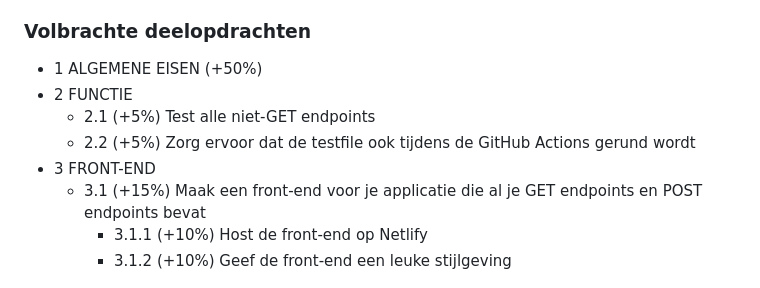
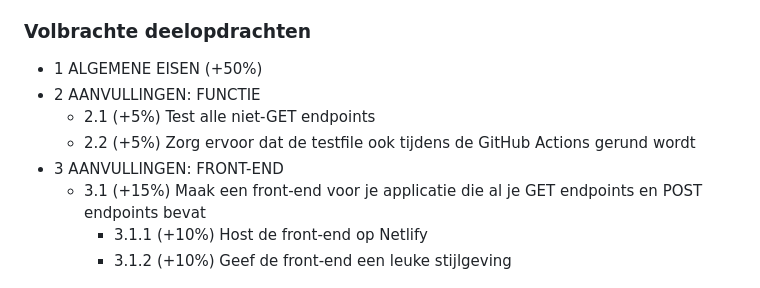
Before and after one commit to renzodotexe/final-project-api-dev, a Markdown page: README.md, the part around the change. Drawn GitHub-style.

```diff
--- a/README.md
+++ b/README.md
@@ -7,10 +7,10 @@ Dit eindproject implementeert een RESTful API voor het beheren van notities met
 ### Volbrachte deelopdrachten
 
 - 1 ALGEMENE EISEN (+50%)
-- 2 FUNCTIE
+- 2 AANVULLINGEN: FUNCTIE
   - 2.1 (+5%) Test alle niet-GET endpoints
   - 2.2 (+5%) Zorg ervoor dat de testfile ook tijdens de GitHub Actions gerund wordt
-- 3 FRONT-END
+- 3 AANVULLINGEN: FRONT-END
   - 3.1 (+15%) Maak een front-end voor je applicatie die al je GET endpoints en POST endpoints bevat
     - 3.1.1 (+10%) Host de front-end op Netlify
     - 3.1.2 (+10%) Geef de front-end een leuke stijlgeving
```
